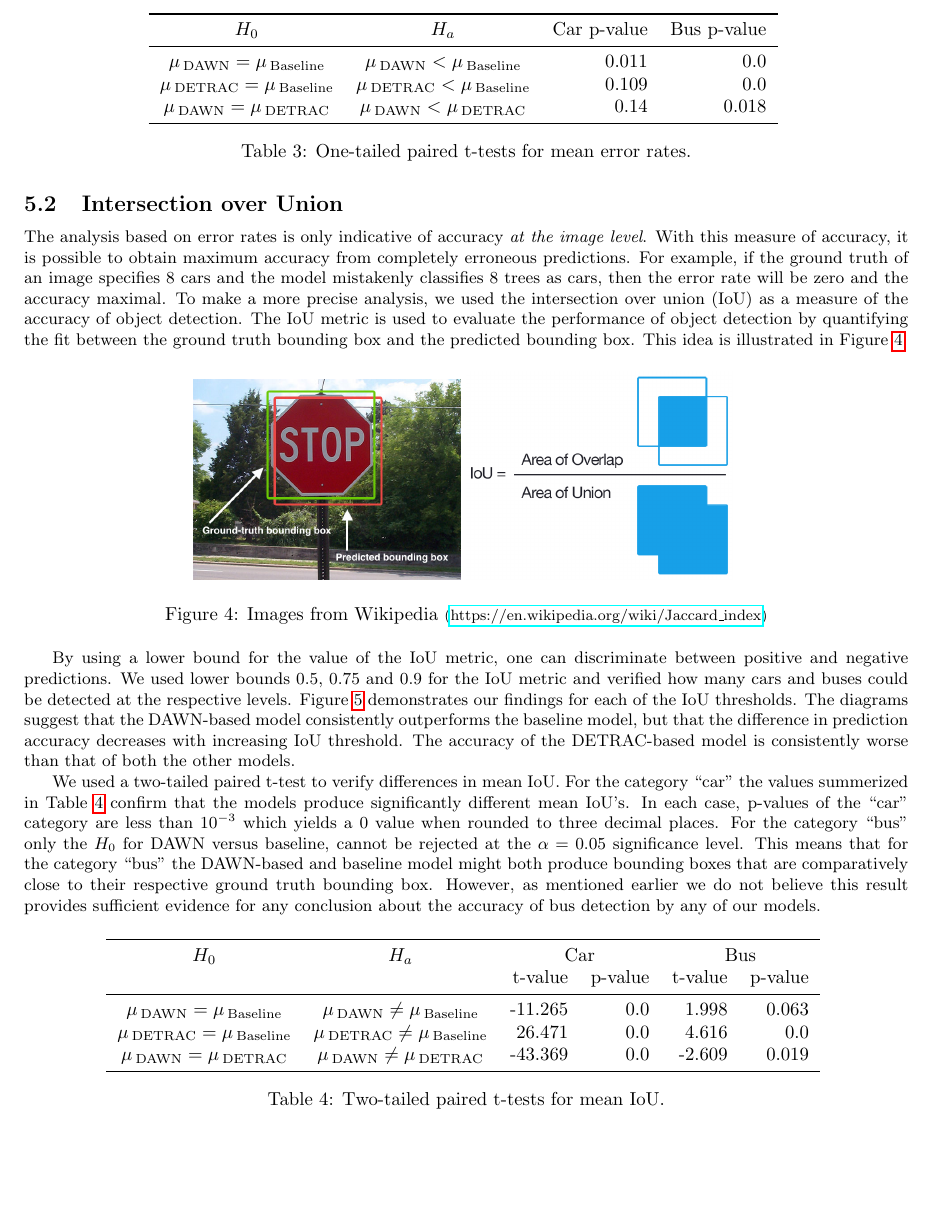
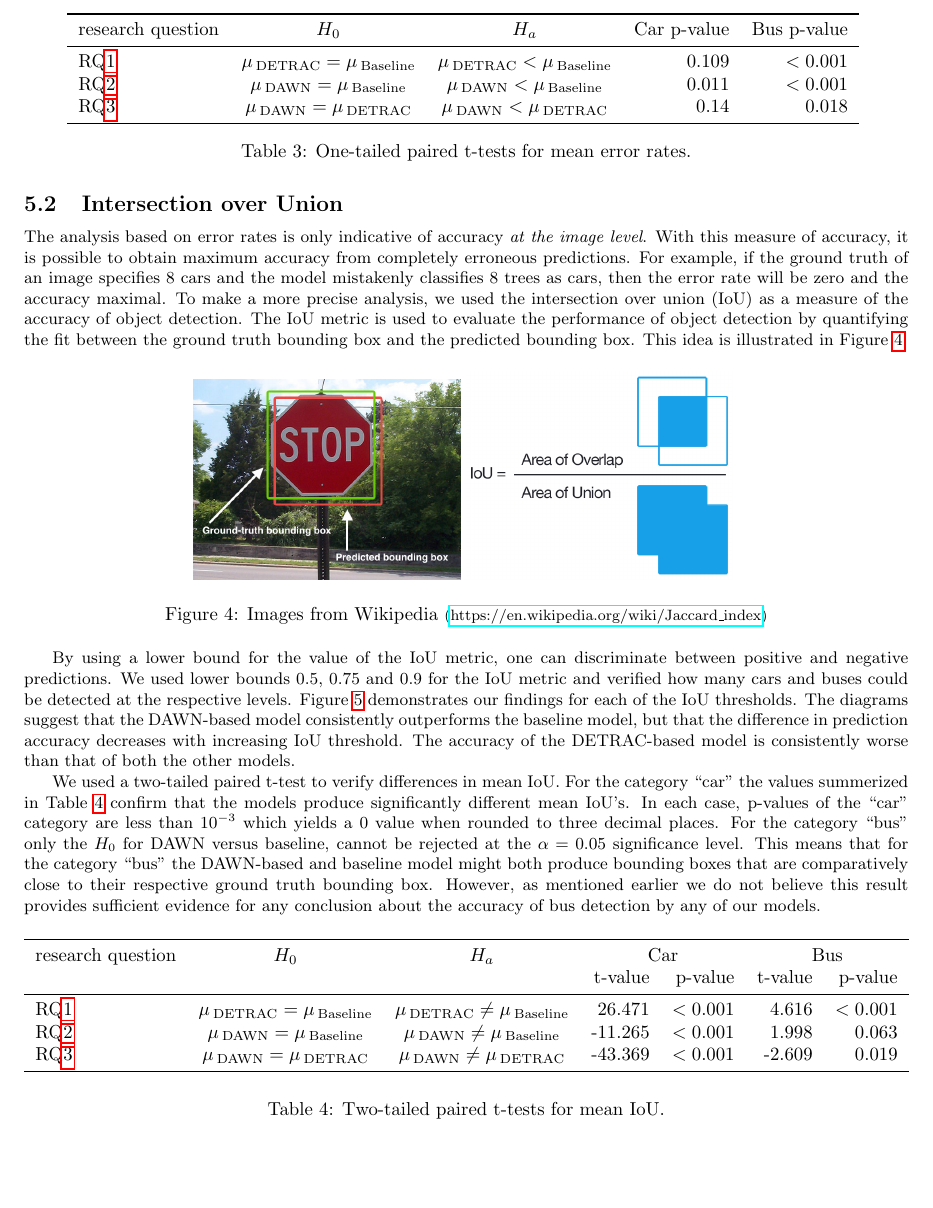
Before and after one commit to avhou/rmai, a LaTeX paper (report/report.tex): part of page 6 of 9, cut so that both start at the same text, the shorter picture padded with empty space. Compiled offline with pdfLaTeX.

Commit message:
RQs toevoegen aan tabellen

```diff
--- a/report/report.tex
+++ b/report/report.tex
@@ -162,13 +162,13 @@
 
 	\begin{table}[H]
 		\centering
-		\begin{tabular}{ccrrp{1.5in}}
+		\begin{tabular}{lccrrp{1.5in}}
 			\toprule
-			\textbf{$H_0$} & \textbf{$H_a$} & Car p-value & Bus p-value \\
+			research question & \textbf{$H_0$} & \textbf{$H_a$} & Car p-value & Bus p-value \\
 			\midrule
-			$\mu\,\textsubscript{DAWN} = \mu\,\textsubscript{Baseline}$   & $\mu\,\textsubscript{DAWN} < \mu\,\textsubscript{Baseline}$   & 0.011 & 0.0   \\
-			$\mu\,\textsubscript{DETRAC} = \mu\,\textsubscript{Baseline}$ & $\mu\,\textsubscript{DETRAC} < \mu\,\textsubscript{Baseline}$ &  0.109 & 0.0 \\
-			$\mu\,\textsubscript{DAWN} = \mu\,\textsubscript{DETRAC}$ & $\mu\,\textsubscript{DAWN} < \mu\,\textsubscript{DETRAC}$ &  0.14  & 0.018 \\
+			RQ\ref{rq1} & $\mu\,\textsubscript{DETRAC} = \mu\,\textsubscript{Baseline}$ & $\mu\,\textsubscript{DETRAC} < \mu\,\textsubscript{Baseline}$ &  0.109 & $< 0.001$ \\
+			RQ\ref{rq2} & $\mu\,\textsubscript{DAWN} = \mu\,\textsubscript{Baseline}$   & $\mu\,\textsubscript{DAWN} < \mu\,\textsubscript{Baseline}$   & 0.011 & $< 0.001$   \\
+			RQ\ref{rq3} & $\mu\,\textsubscript{DAWN} = \mu\,\textsubscript{DETRAC}$ & $\mu\,\textsubscript{DAWN} < \mu\,\textsubscript{DETRAC}$ &  0.14  & 0.018 \\
 			\bottomrule
 		\end{tabular}
 		\caption{One-tailed paired t-tests for mean error rates.}
@@ -193,14 +193,14 @@
 
 	\begin{table}[H]
 	\centering
-	\begin{tabular}{ccrrrrp{1.5in}}
+	\begin{tabular}{lccrrrrp{1.5in}}
 		\toprule
-		\textbf{$H_0$} & \textbf{$H_a$} &  \multicolumn{2}{c}{Car} &  \multicolumn{2}{c}{Bus}  \\
-		{}             & {}             & t-value  & p-value       & t-value & p-value \\
+		research question & \textbf{$H_0$} & \textbf{$H_a$} &  \multicolumn{2}{c}{Car} &  \multicolumn{2}{c}{Bus}  \\
+		{} & {}             & {}             & t-value  & p-value       & t-value & p-value \\
 		\midrule
-		$\mu\,\textsubscript{DAWN} = \mu\,\textsubscript{Baseline}$   & $\mu\,\textsubscript{DAWN} \neq \mu\,\textsubscript{Baseline}$   & -11.265 & 0.0 & 1.998 & 0.063  \\
-		$\mu\,\textsubscript{DETRAC} = \mu\,\textsubscript{Baseline}$ & $\mu\,\textsubscript{DETRAC} \neq \mu\,\textsubscript{Baseline}$ & 26.471 & 0.0 & 4.616 & 0.0 \\
-		$\mu\,\textsubscript{DAWN} = \mu\,\textsubscript{DETRAC}$ & $\mu\,\textsubscript{DAWN} \neq \mu\,\textsubscript{DETRAC}$ & -43.369  & 0.0 & -2.609 & 0.019 \\
+		RQ\ref{rq1} & $\mu\,\textsubscript{DETRAC} = \mu\,\textsubscript{Baseline}$ & $\mu\,\textsubscript{DETRAC} \neq \mu\,\textsubscript{Baseline}$ & 26.471 & $< 0.001$ & 4.616 & $< 0.001$ \\
+		RQ\ref{rq2} & $\mu\,\textsubscript{DAWN} = \mu\,\textsubscript{Baseline}$   & $\mu\,\textsubscript{DAWN} \neq \mu\,\textsubscript{Baseline}$   & -11.265 & $< 0.001$ & 1.998 & 0.063  \\
+		RQ\ref{rq3} & $\mu\,\textsubscript{DAWN} = \mu\,\textsubscript{DETRAC}$ & $\mu\,\textsubscript{DAWN} \neq \mu\,\textsubscript{DETRAC}$ & -43.369  & $< 0.001$ & -2.609 & 0.019 \\
 		\bottomrule
 	\end{tabular}
 	\caption{Two-tailed paired t-tests for mean IoU.}
```
Also changed, not shown: report/report.tex (4 more changed lines).
